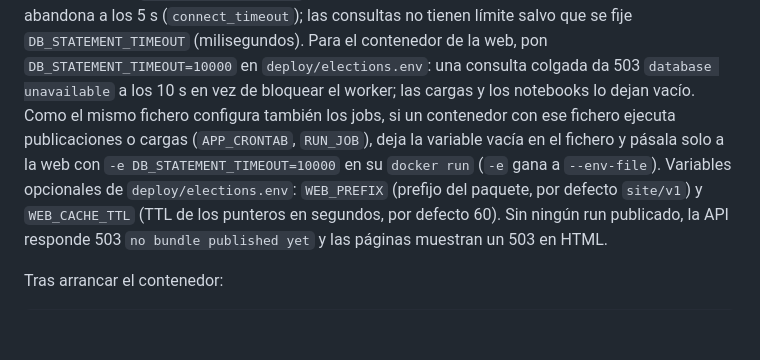
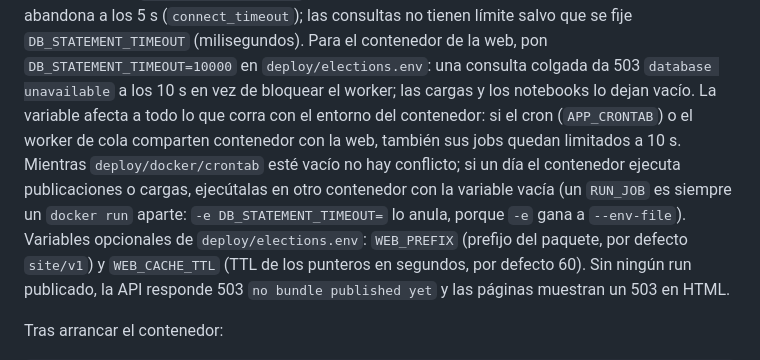
Before and after one commit to luissancho/elections-model, a Markdown page: deploy/README.md, the part around the change. Rendered like a GitHub page; blank space fills up the shorter version.

Commit message:
Clarify that DB_STATEMENT_TIMEOUT applies to the whole container environment
Co-Authored-By: Claude Fable 5.1 <noreply@anthropic.com>

```diff
--- a/deploy/README.md
+++ b/deploy/README.md
@@ -78,10 +78,12 @@ funciona igual. Con las variables pero sin base alcanzable, 503 `database unavai
 log). Cada conexión a PostgreSQL se abandona a los 5 s (`connect_timeout`); las consultas no tienen límite
 salvo que se fije `DB_STATEMENT_TIMEOUT` (milisegundos). Para el contenedor de la web, pon
 `DB_STATEMENT_TIMEOUT=10000` en `deploy/elections.env`: una consulta colgada da 503 `database unavailable` a los
-10 s en vez de bloquear el worker; las cargas y los notebooks lo dejan vacío. Como el mismo fichero configura
-también los jobs, si un contenedor con ese fichero ejecuta publicaciones o cargas (`APP_CRONTAB`, `RUN_JOB`),
-deja la variable vacía en el fichero y pásala solo a la web con `-e DB_STATEMENT_TIMEOUT=10000` en su
-`docker run` (`-e` gana a `--env-file`). Variables opcionales de `deploy/elections.env`: `WEB_PREFIX` (prefijo del
+10 s en vez de bloquear el worker; las cargas y los notebooks lo dejan vacío. La variable afecta a todo lo que
+corra con el entorno del contenedor: si el cron (`APP_CRONTAB`) o el worker de cola comparten contenedor con
+la web, también sus jobs quedan limitados a 10 s. Mientras `deploy/docker/crontab` esté vacío no hay
+conflicto; si un día el contenedor ejecuta publicaciones o cargas, ejecútalas en otro contenedor con la
+variable vacía (un `RUN_JOB` es siempre un `docker run` aparte: `-e DB_STATEMENT_TIMEOUT=` lo anula, porque
+`-e` gana a `--env-file`). Variables opcionales de `deploy/elections.env`: `WEB_PREFIX` (prefijo del
 paquete, por defecto `site/v1`) y `WEB_CACHE_TTL` (TTL de los punteros en segundos, por defecto 60).
 Sin ningún run publicado, la API responde 503 `no bundle published yet` y las páginas muestran un 503
 en HTML.
```
